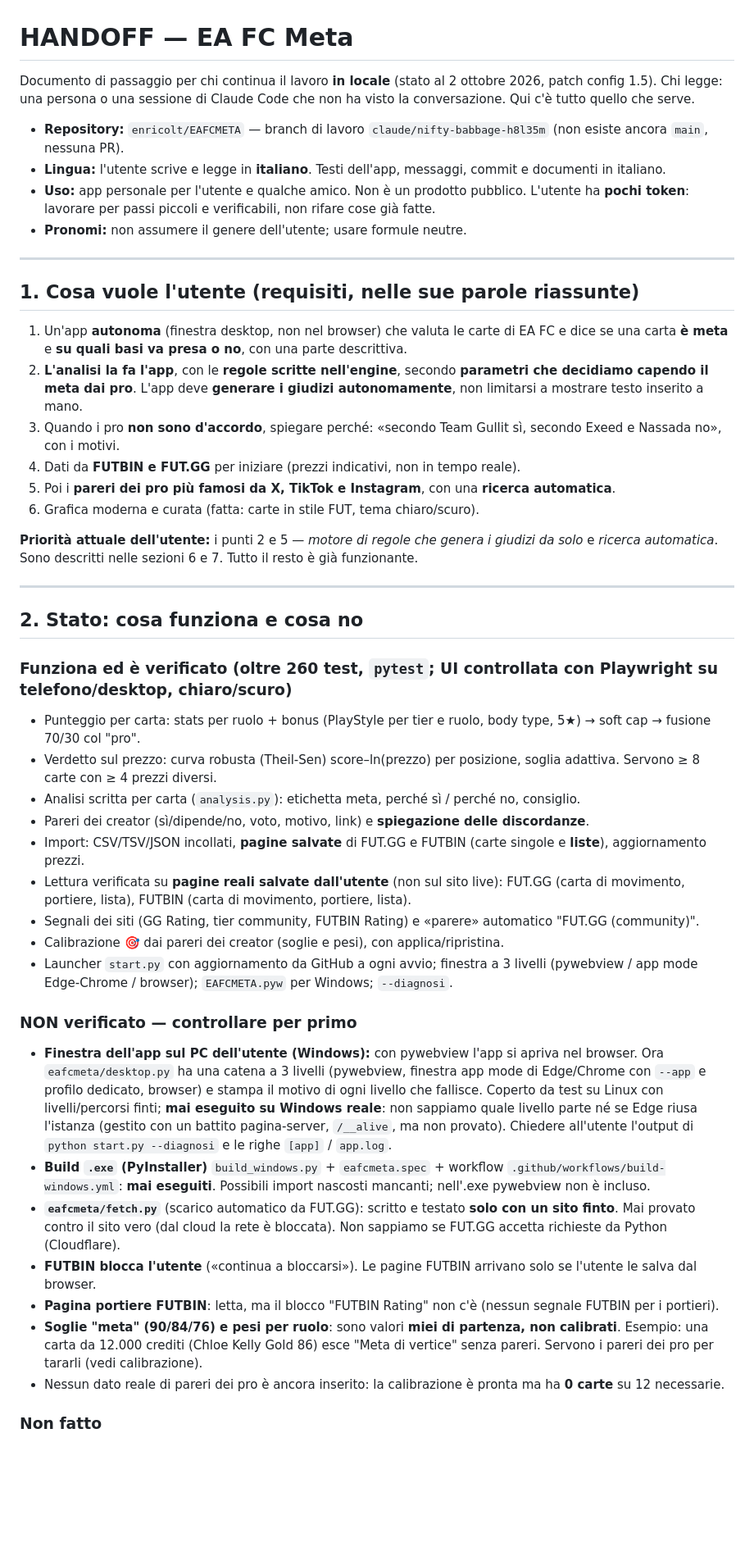
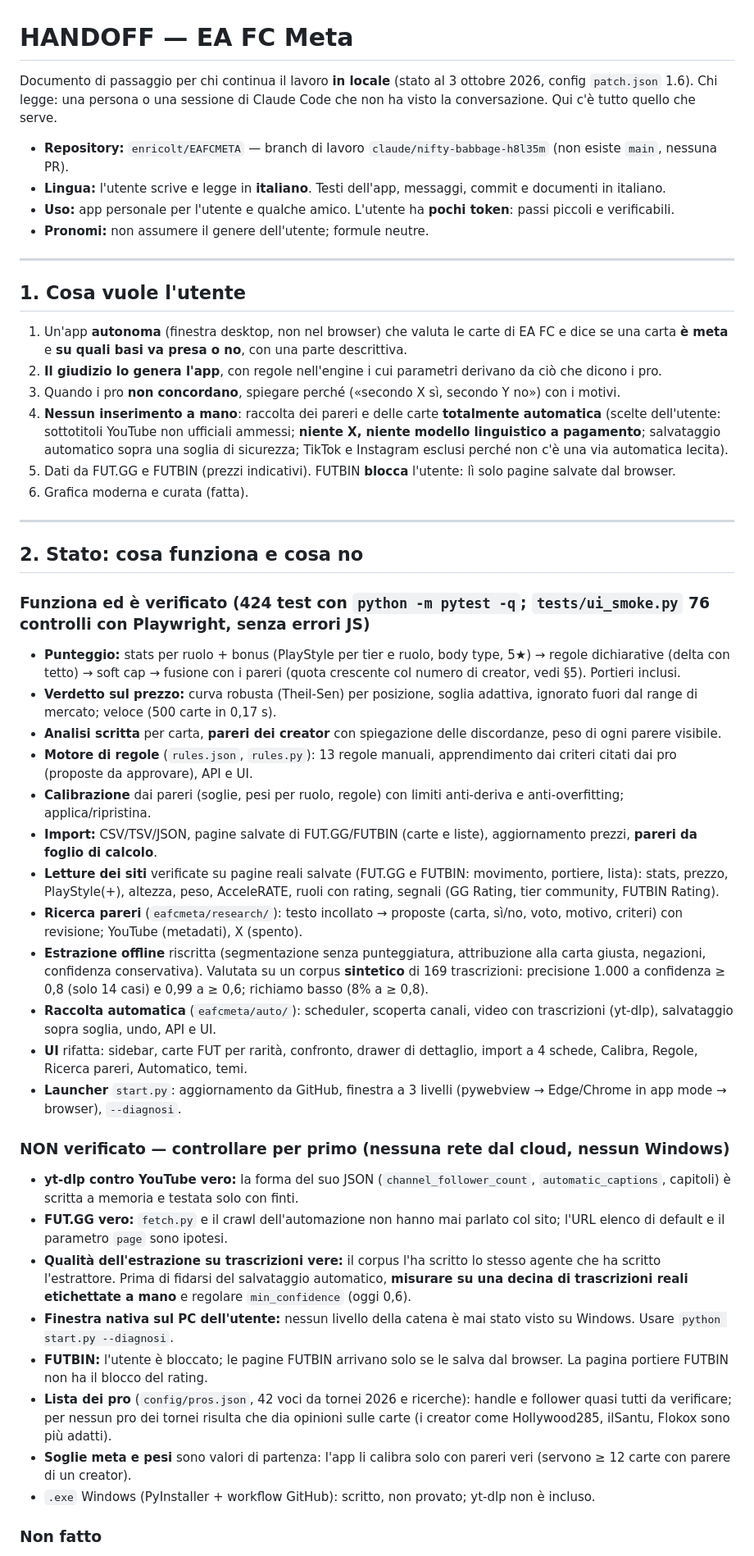
Before and after one commit to enricolt/EAFCMETA, a Markdown page: HANDOFF.md, the part around one of its changes. Shown at 82% size. GitHub-like rendering; blank space fills up the shorter version.

```diff
--- a/HANDOFF.md
+++ b/HANDOFF.md
@@ -1,60 +1,58 @@
 # HANDOFF — EA FC Meta
 
-Documento di passaggio per chi continua il lavoro **in locale** (stato al 2 ottobre 2026, patch config 1.5).
+Documento di passaggio per chi continua il lavoro **in locale** (stato al 3 ottobre 2026, config `patch.json` 1.6).
 Chi legge: una persona o una sessione di Claude Code che non ha visto la conversazione. Qui c'è tutto quello che serve.
 
-- **Repository:** `enricolt/EAFCMETA` — branch di lavoro `claude/nifty-babbage-h8l35m` (non esiste ancora `main`, nessuna PR).
+- **Repository:** `enricolt/EAFCMETA` — branch di lavoro `claude/nifty-babbage-h8l35m` (non esiste `main`, nessuna PR).
 - **Lingua:** l'utente scrive e legge in **italiano**. Testi dell'app, messaggi, commit e documenti in italiano.
-- **Uso:** app personale per l'utente e qualche amico. Non è un prodotto pubblico. L'utente ha **pochi token**: lavorare per
-  passi piccoli e verificabili, non rifare cose già fatte.
-- **Pronomi:** non assumere il genere dell'utente; usare formule neutre.
+- **Uso:** app personale per l'utente e qualche amico. L'utente ha **pochi token**: passi piccoli e verificabili.
+- **Pronomi:** non assumere il genere dell'utente; formule neutre.
 
 ---
 
-## 1. Cosa vuole l'utente (requisiti, nelle sue parole riassunte)
+## 1. Cosa vuole l'utente
 
-1. Un'app **autonoma** (finestra desktop, non nel browser) che valuta le carte di EA FC e dice se una carta
-   **è meta** e **su quali basi va presa o no**, con una parte descrittiva.
-2. **L'analisi la fa l'app**, con le **regole scritte nell'engine**, secondo **parametri che decidiamo capendo il meta
-   dai pro**. L'app deve **generare i giudizi autonomamente**, non limitarsi a mostrare testo inserito a mano.
-3. Quando i pro **non sono d'accordo**, spiegare perché: «secondo Team Gullit sì, secondo Exeed e Nassada no», con i motivi.
-4. Dati da **FUTBIN e FUT.GG** per iniziare (prezzi indicativi, non in tempo reale).
-5. Poi i **pareri dei pro più famosi da X, TikTok e Instagram**, con una **ricerca automatica**.
-6. Grafica moderna e curata (fatta: carte in stile FUT, tema chiaro/scuro).
-
-**Priorità attuale dell'utente:** i punti 2 e 5 — *motore di regole che genera i giudizi da solo* e *ricerca automatica*.
-Sono descritti nelle sezioni 6 e 7. Tutto il resto è già funzionante.
+1. Un'app **autonoma** (finestra desktop, non nel browser) che valuta le carte di EA FC e dice se una carta **è meta** e
+   **su quali basi va presa o no**, con una parte descrittiva.
+2. **Il giudizio lo genera l'app**, con regole nell'engine i cui parametri derivano da ciò che dicono i pro.
+3. Quando i pro **non concordano**, spiegare perché («secondo X sì, secondo Y no») con i motivi.
+4. **Nessun inserimento a mano**: raccolta dei pareri e delle carte **totalmente automatica** (scelte dell'utente: sottotitoli YouTube non
+   ufficiali ammessi; **niente X, niente modello linguistico a pagamento**; salvataggio automatico sopra una soglia di sicurezza;
+   TikTok e Instagram esclusi perché non c'è una via automatica lecita).
+5. Dati da FUT.GG e FUTBIN (prezzi indicativi). FUTBIN **blocca** l'utente: lì solo pagine salvate dal browser.
+6. Grafica moderna e curata (fatta).
 
 ---
 
 ## 2. Stato: cosa funziona e cosa no
 
-### Funziona ed è verificato (oltre 260 test, `pytest`; UI controllata con Playwright su telefono/desktop, chiaro/scuro)
-- Punteggio per carta: stats per ruolo + bonus (PlayStyle per tier e ruolo, body type, 5★) → soft cap → fusione 70/30 col "pro".
-- Verdetto sul prezzo: curva robusta (Theil-Sen) score–ln(prezzo) per posizione, soglia adattiva. Servono ≥ 8 carte con ≥ 4 prezzi diversi.
-- Analisi scritta per carta (`analysis.py`): etichetta meta, perché sì / perché no, consiglio.
-- Pareri dei creator (sì/dipende/no, voto, motivo, link) e **spiegazione delle discordanze**.
-- Import: CSV/TSV/JSON incollati, **pagine salvate** di FUT.GG e FUTBIN (carte singole e **liste**), aggiornamento prezzi.
-- Lettura verificata su **pagine reali salvate dall'utente** (non sul sito live): FUT.GG (carta di movimento, portiere, lista),
-  FUTBIN (carta di movimento, portiere, lista).
-- Segnali dei siti (GG Rating, tier community, FUTBIN Rating) e «parere» automatico "FUT.GG (community)".
-- Calibrazione 🎯 dai pareri dei creator (soglie e pesi), con applica/ripristina.
-- Launcher `start.py` con aggiornamento da GitHub a ogni avvio; finestra a 3 livelli (pywebview / app mode Edge-Chrome / browser); `EAFCMETA.pyw` per Windows; `--diagnosi`.
+### Funziona ed è verificato (424 test con `python -m pytest -q`; `tests/ui_smoke.py` 76 controlli con Playwright, senza errori JS)
+- **Punteggio:** stats per ruolo + bonus (PlayStyle per tier e ruolo, body type, 5★) → regole dichiarative (delta con tetto) → soft cap →
+  fusione con i pareri (quota crescente col numero di creator, vedi §5). Portieri inclusi.
+- **Verdetto sul prezzo:** curva robusta (Theil-Sen) per posizione, soglia adattiva, ignorato fuori dal range di mercato; veloce (500 carte in 0,17 s).
+- **Analisi scritta** per carta, **pareri dei creator** con spiegazione delle discordanze, peso di ogni parere visibile.
+- **Motore di regole** (`rules.json`, `rules.py`): 13 regole manuali, apprendimento dai criteri citati dai pro (proposte da approvare), API e UI.
+- **Calibrazione** dai pareri (soglie, pesi per ruolo, regole) con limiti anti-deriva e anti-overfitting; applica/ripristina.
+- **Import:** CSV/TSV/JSON, pagine salvate di FUT.GG/FUTBIN (carte e liste), aggiornamento prezzi, **pareri da foglio di calcolo**.
+- **Letture dei siti** verificate su pagine reali salvate (FUT.GG e FUTBIN: movimento, portiere, lista): stats, prezzo, PlayStyle(+), altezza, peso,
+  AcceleRATE, ruoli con rating, segnali (GG Rating, tier community, FUTBIN Rating).
+- **Ricerca pareri** (`eafcmeta/research/`): testo incollato → proposte (carta, sì/no, voto, motivo, criteri) con revisione; YouTube (metadati), X (spento).
+- **Estrazione offline** riscritta (segmentazione senza punteggiatura, attribuzione alla carta giusta, negazioni, confidenza conservativa).
+  Valutata su un corpus **sintetico** di 169 trascrizioni: precisione 1.000 a confidenza ≥ 0,8 (solo 14 casi) e 0,99 a ≥ 0,6; richiamo basso (8% a ≥ 0,8).
+- **Raccolta automatica** (`eafcmeta/auto/`): scheduler, scoperta canali, video con trascrizioni (yt-dlp), salvataggio sopra soglia, undo, API e UI.
+- **UI** rifatta: sidebar, carte FUT per rarità, confronto, drawer di dettaglio, import a 4 schede, Calibra, Regole, Ricerca pareri, Automatico, temi.
+- **Launcher** `start.py`: aggiornamento da GitHub, finestra a 3 livelli (pywebview → Edge/Chrome in app mode → browser), `--diagnosi`.
 
-### NON verificato — controllare per primo
-- **Finestra dell'app sul PC dell'utente (Windows):** con pywebview l'app si apriva nel browser. Ora `eafcmeta/desktop.py` ha
-  una catena a 3 livelli (pywebview, finestra app mode di Edge/Chrome con `--app` e profilo dedicato, browser) e stampa il
-  motivo di ogni livello che fallisce. Coperto da test su Linux con livelli/percorsi finti; **mai eseguito su Windows reale**:
-  non sappiamo quale livello parte né se Edge riusa l'istanza (gestito con un battito pagina-server, `/__alive`, ma non provato).
-  Chiedere all'utente l'output di `python start.py --diagnosi` e le righe `[app]` / `app.log`.
-- **Build `.exe` (PyInstaller)** `build_windows.py` + `eafcmeta.spec` + workflow `.github/workflows/build-windows.yml`:
-  **mai eseguiti**. Possibili import nascosti mancanti; nell'.exe pywebview non è incluso.
-- **`eafcmeta/fetch.py`** (scarico automatico da FUT.GG): scritto e testato **solo con un sito finto**. Mai provato contro il sito vero
-  (dal cloud la rete è bloccata). Non sappiamo se FUT.GG accetta richieste da Python (Cloudflare).
-- **FUTBIN blocca l'utente** («continua a bloccarsi»). Le pagine FUTBIN arrivano solo se l'utente le salva dal browser.
-- **Pagina portiere FUTBIN**: letta, ma il blocco "FUTBIN Rating" non c'è (nessun segnale FUTBIN per i portieri).
-- **Soglie "meta" (90/84/76) e pesi per ruolo**: sono valori **miei di partenza, non calibrati**. Esempio: una carta da 12.000 crediti
-  (Chloe Kelly Gold 86) esce "Meta di vertice" senza pareri. Servono i pareri dei pro per tararli (vedi calibrazione).
-- Nessun dato reale di pareri dei pro è ancora inserito: la calibrazione è pronta ma ha **0 carte** su 12 necessarie.
+### NON verificato — controllare per primo (nessuna rete dal cloud, nessun Windows)
+- **yt-dlp contro YouTube vero:** la forma del suo JSON (`channel_follower_count`, `automatic_captions`, capitoli) è scritta a memoria e testata solo con finti.
+- **FUT.GG vero:** `fetch.py` e il crawl dell'automazione non hanno mai parlato col sito; l'URL elenco di default e il parametro `page` sono ipotesi.
+- **Qualità dell'estrazione su trascrizioni vere:** il corpus l'ha scritto lo stesso agente che ha scritto l'estrattore. Prima di fidarsi del
+  salvataggio automatico, **misurare su una decina di trascrizioni reali etichettate a mano** e regolare `min_confidence` (oggi 0,6).
+- **Finestra nativa sul PC dell'utente:** nessun livello della catena è mai stato visto su Windows. Usare `python start.py --diagnosi`.
+- **FUTBIN:** l'utente è bloccato; le pagine FUTBIN arrivano solo se le salva dal browser. La pagina portiere FUTBIN non ha il blocco del rating.
+- **Lista dei pro** (`config/pros.json`, 42 voci da tornei 2026 e ricerche): handle e follower quasi tutti da verificare; per nessun pro dei tornei risulta
+  che dia opinioni sulle carte (i creator come Hollywood285, ilSantu, Flokox sono più adatti).
+- **Soglie meta e pesi** sono valori di partenza: l'app li calibra solo con pareri veri (servono ≥ 12 carte con parere di un creator).
+- `.exe` Windows (PyInstaller + workflow GitHub): scritto, non provato; yt-dlp non è incluso.
 
 ### Non fatto
```
Also changed, not shown: other parts of HANDOFF.md (+56 -129 lines).
